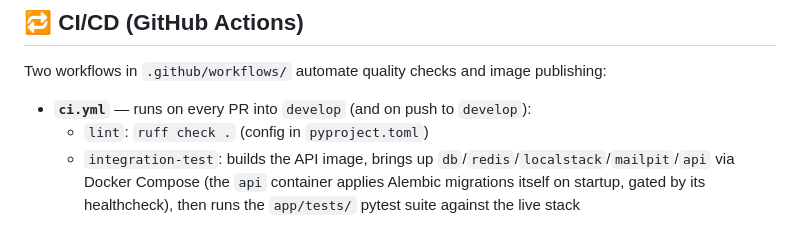
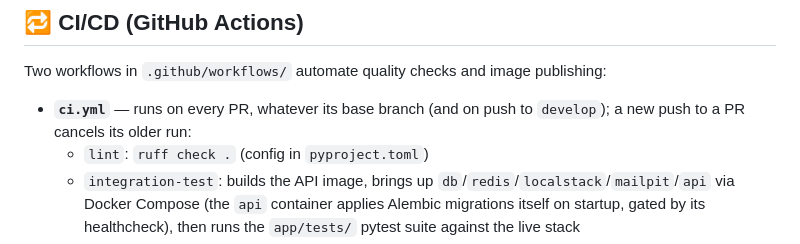
Before and after one commit to harshal1998/aws-playground-fastapi, a Markdown page: README.md, the part around the change. Drawn GitHub-style.

Commit message:
docs(ci): note that ci runs on prs to any base branch
- README said CI only ran on PRs into develop
- Describe the new trigger and the cancelling of superseded PR runs

Fixes #54

Co-Authored-By: Claude Opus 5.5 <noreply@anthropic.com>

```diff
--- a/README.md
+++ b/README.md
@@ -327,7 +327,7 @@ docker compose run --rm test
 
 Two workflows in `.github/workflows/` automate quality checks and image publishing:
 
-- **`ci.yml`** — runs on every PR into `develop` (and on push to `develop`):
+- **`ci.yml`** — runs on every PR, whatever its base branch (and on push to `develop`); a new push to a PR cancels its older run:
   - `lint`: `ruff check .` (config in `pyproject.toml`)
   - `integration-test`: builds the API image, brings up `db`/`redis`/`localstack`/`mailpit`/`api` via Docker Compose (the `api` container applies Alembic migrations itself on startup, gated by its healthcheck), then runs the `app/tests/` pytest suite against the live stack
 - **`cd.yml`** — runs after `ci.yml` succeeds for a push to `develop` in this repository (never for PR runs, including fork PRs from a branch named `develop`): builds the `docker/Dockerfile` image and pushes it to GitHub Container Registry as `ghcr.io/<owner>/<repo>:latest` and `:<commit-sha>`
```
